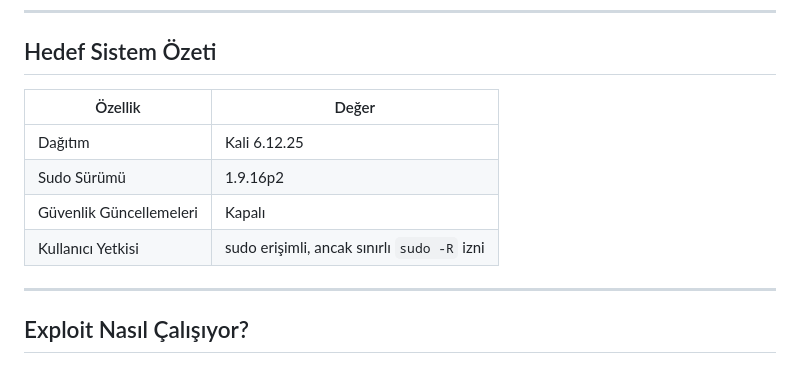
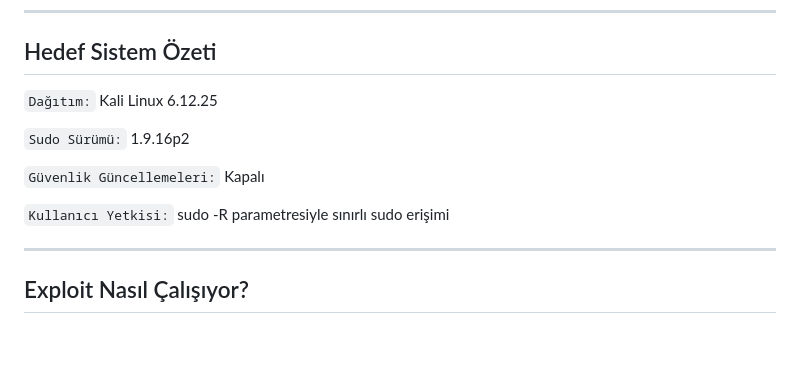
Before and after one commit to ozcanpng/ozcanpng.github.io, a Markdown page: Sudo 1.9.16p2 – CVE-2025-32463 Local Privilege Escalation Exploit.md, the part around the change. Rendered like a GitHub page; blank space fills up the shorter version.

```diff
--- a/Sudo 1.9.16p2 – CVE-2025-32463 Local Privilege Escalation Exploit.md
+++ b/Sudo 1.9.16p2 – CVE-2025-32463 Local Privilege Escalation Exploit.md
@@ -9,12 +9,13 @@ Bu write-up'ta, Rich Mirch tarafından yayınlanan `sudo-chwoot.sh` exploit kodu
 
 ## Hedef Sistem Özeti
 
-| Özellik | Değer |
-|--------|-------|
-| Dağıtım | Kali 6.12.25 |
-| Sudo Sürümü | 1.9.16p2 |
-| Güvenlik Güncellemeleri | Kapalı |
-| Kullanıcı Yetkisi | sudo erişimli, ancak sınırlı `sudo -R` izni |
+`Dağıtım:` Kali Linux 6.12.25
+
+`Sudo Sürümü:` 1.9.16p2
+
+`Güvenlik Güncellemeleri:` Kapalı
+
+`Kullanıcı Yetkisi:` sudo -R parametresiyle sınırlı sudo erişimi
 
 ---
 
```
